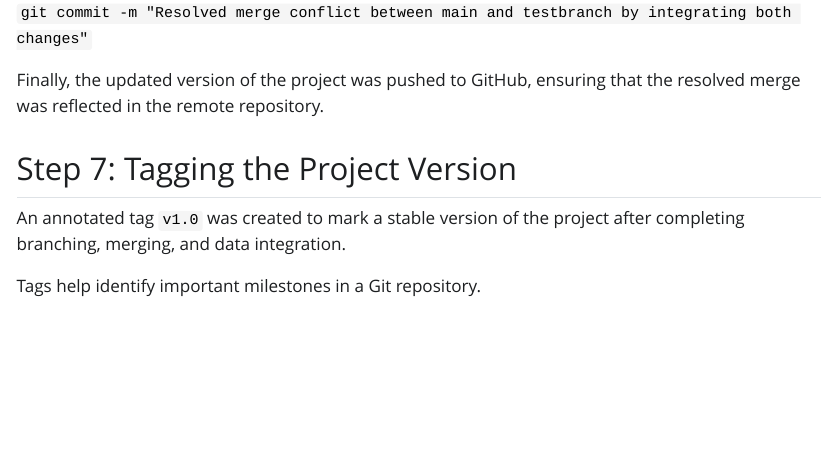
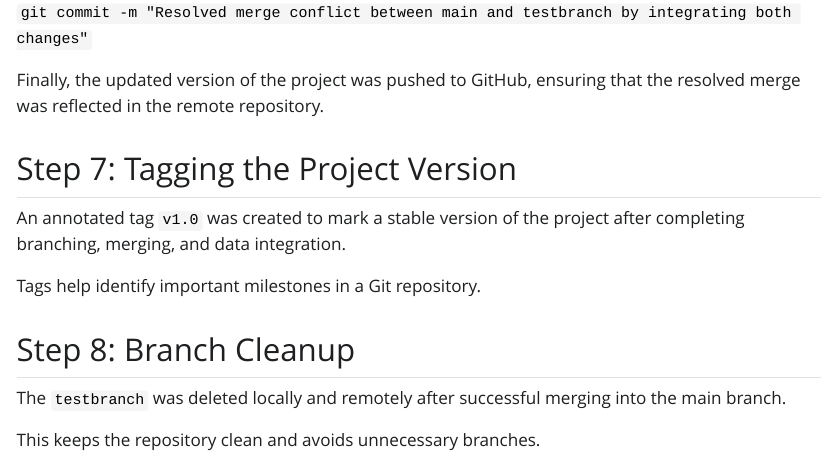
Before and after one commit to Shakshi07-tech/ETC5513_Assignment2, a Quarto document (example.qmd): the page in a window 1100 px wide, from 2340 px down. The pictures show the output file example.html that the author committed with the source, opened offline; Quarto's library style sheets are replaced by a plain one without menus.

Commit message:
Documented cleanup of testbranch after merge completion

```diff
--- a/example.qmd
+++ b/example.qmd
@@ -94,3 +94,9 @@ Finally, the updated version of the project was pushed to GitHub, ensuring that
 An annotated tag `v1.0` was created to mark a stable version of the project after completing branching, merging, and data integration.
 
 Tags help identify important milestones in a Git repository.
+
+## Step 8: Branch Cleanup
+
+The `testbranch` was deleted locally and remotely after successful merging into the main branch.
+
+This keeps the repository clean and avoids unnecessary branches.
```
Also changed, not shown: example.html.
